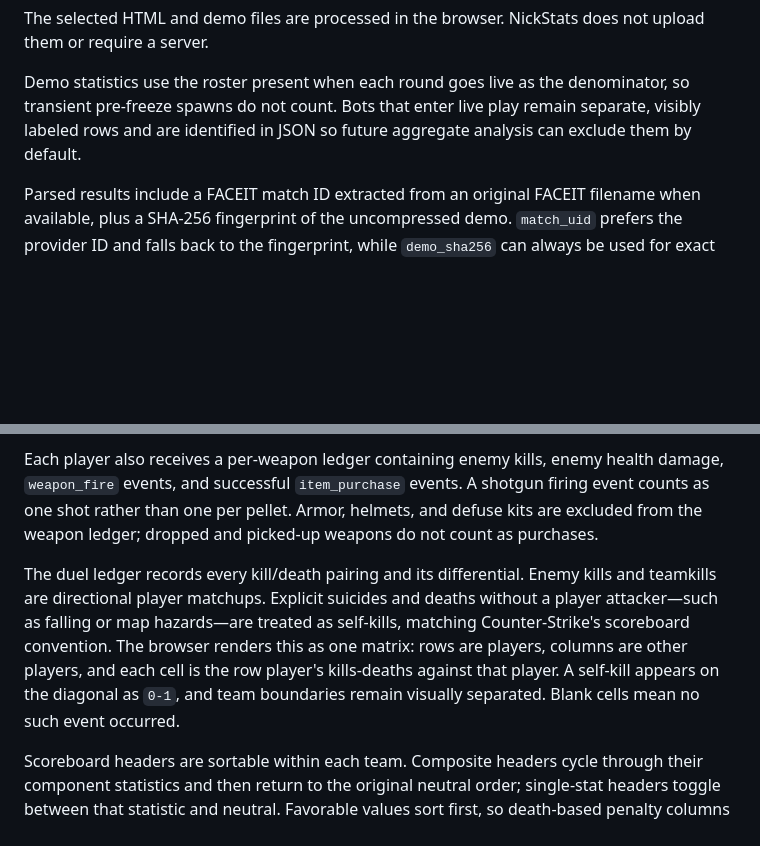
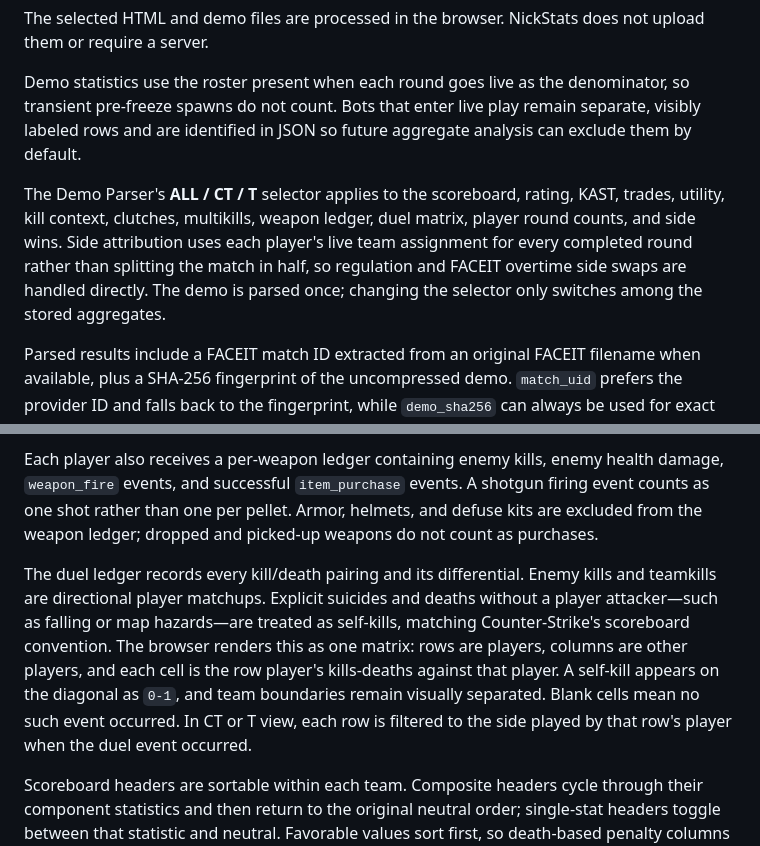
Before and after one commit to NickyTheGuy/nickstats, a Markdown page: README.md, 2 parts joined by grey strips. Drawn GitHub-style; blank space fills up the shorter version.

Commit message:
Document side-aware demo statistics

```diff
--- a/README.md
+++ b/README.md
@@ -8,6 +8,8 @@ A static, browser-only Counter-Strike stats analyzer. It currently supports two
 The selected HTML and demo files are processed in the browser. NickStats does not upload them or require a server.
 
 Demo statistics use the roster present when each round goes live as the denominator, so transient pre-freeze spawns do not count. Bots that enter live play remain separate, visibly labeled rows and are identified in JSON so future aggregate analysis can exclude them by default.
+
+The Demo Parser's **ALL / CT / T** selector applies to the scoreboard, rating, KAST, trades, utility, kill context, clutches, multikills, weapon ledger, duel matrix, player round counts, and side wins. Side attribution uses each player's live team assignment for every completed round rather than splitting the match in half, so regulation and FACEIT overtime side swaps are handled directly. The demo is parsed once; changing the selector only switches among the stored aggregates.
 
 Parsed results include a FACEIT match ID extracted from an original FACEIT filename when available, plus a SHA-256 fingerprint of the uncompressed demo. `match_uid` prefers the provider ID and falls back to the fingerprint, while `demo_sha256` can always be used for exact duplicate detection.
 
@@ -21,7 +23,7 @@ The Demo Parser tab uses [`@deademx/cs2` 4.0.0](https://github.com/Igor-Losev/de
 
 Each player also receives a per-weapon ledger containing enemy kills, enemy health damage, `weapon_fire` events, and successful `item_purchase` events. A shotgun firing event counts as one shot rather than one per pellet. Armor, helmets, and defuse kits are excluded from the weapon ledger; dropped and picked-up weapons do not count as purchases.
 
-The duel ledger records every kill/death pairing and its differential. Enemy kills and teamkills are directional player matchups. Explicit suicides and deaths without a player attacker—such as falling or map hazards—are treated as self-kills, matching Counter-Strike's scoreboard convention. The browser renders this as one matrix: rows are players, columns are other players, and each cell is the row player's kills-deaths against that player. A self-kill appears on the diagonal as `0-1`, and team boundaries remain visually separated. Blank cells mean no such event occurred.
+The duel ledger records every kill/death pairing and its differential. Enemy kills and teamkills are directional player matchups. Explicit suicides and deaths without a player attacker—such as falling or map hazards—are treated as self-kills, matching Counter-Strike's scoreboard convention. The browser renders this as one matrix: rows are players, columns are other players, and each cell is the row player's kills-deaths against that player. A self-kill appears on the diagonal as `0-1`, and team boundaries remain visually separated. Blank cells mean no such event occurred. In CT or T view, each row is filtered to the side played by that row's player when the duel event occurred.
 
 Scoreboard headers are sortable within each team. Composite headers cycle through their component statistics and then return to the original neutral order; single-stat headers toggle between that statistic and neutral. Favorable values sort first, so death-based penalty columns use fewer-first ordering.
 
```
